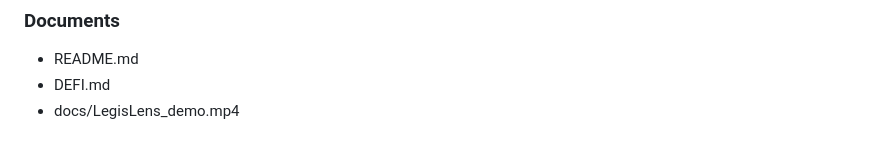
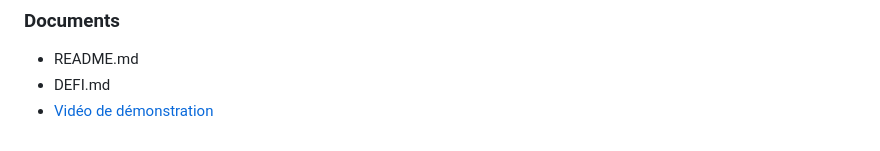
Before and after one commit to GG-DWA/LegisLens, a Markdown page: hackathon-an-2026/DEFI.md, the part around the change. Drawn GitHub-style.

Commit message:
Update DEFI.md to include demo video link

```diff
--- a/hackathon-an-2026/DEFI.md
+++ b/hackathon-an-2026/DEFI.md
@@ -103,4 +103,4 @@ Cochez les ressources utilisées en remplaçant **[ ]** par **[x]**.
 
 - README.md
 - DEFI.md
-- docs/LegisLens_demo.mp4
+- [Vidéo de démonstration](docs/LegisLens_demo.mp4)
```
